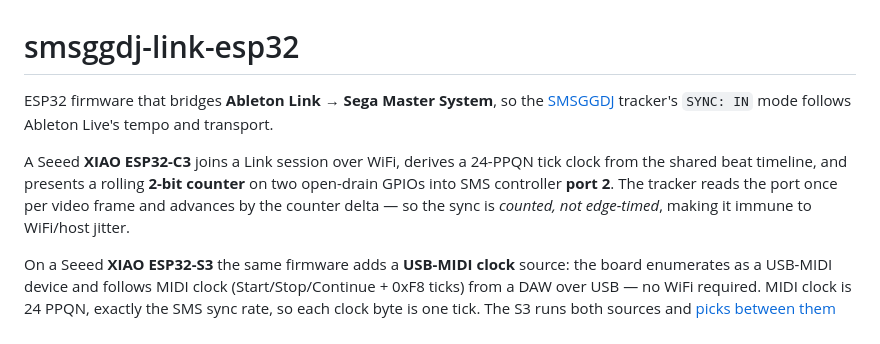
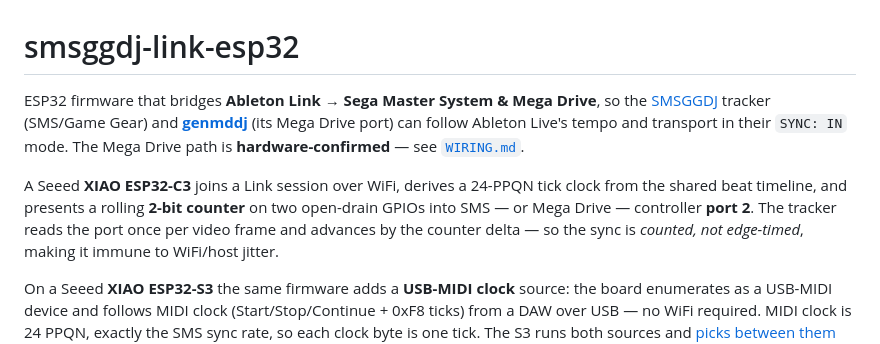
Before and after one commit to little-scale/smsggdj-link-esp32, a Markdown page: README.md, the part around the change. Rendered like a GitHub page.

```diff
--- a/README.md
+++ b/README.md
@@ -1,12 +1,14 @@
 # smsggdj-link-esp32
 
-ESP32 firmware that bridges **Ableton Link → Sega Master System**, so the
-[SMSGGDJ](https://github.com/) tracker's `SYNC: IN` mode follows Ableton Live's
-tempo and transport.
+ESP32 firmware that bridges **Ableton Link → Sega Master System & Mega Drive**, so
+the [SMSGGDJ](https://github.com/little-scale/smsggdj) tracker (SMS/Game Gear) and
+[**genmddj**](https://github.com/little-scale/genmddj) (its Mega Drive port) can
+follow Ableton Live's tempo and transport in their `SYNC: IN` mode. The Mega Drive
+path is **hardware-confirmed** — see [`WIRING.md`](WIRING.md#mega-drive--genesis--genmddj).
 
 A Seeed **XIAO ESP32-C3** joins a Link session over WiFi, derives a 24-PPQN tick
 clock from the shared beat timeline, and presents a rolling **2-bit counter** on
-two open-drain GPIOs into SMS controller **port 2**. The tracker reads the port
+two open-drain GPIOs into SMS — or Mega Drive — controller **port 2**. The tracker reads the port
 once per video frame and advances by the counter delta — so the sync is *counted,
 not edge-timed*, making it immune to WiFi/host jitter.
 
```
Also changed, not shown: WIRING.md (+36 -2 lines).
